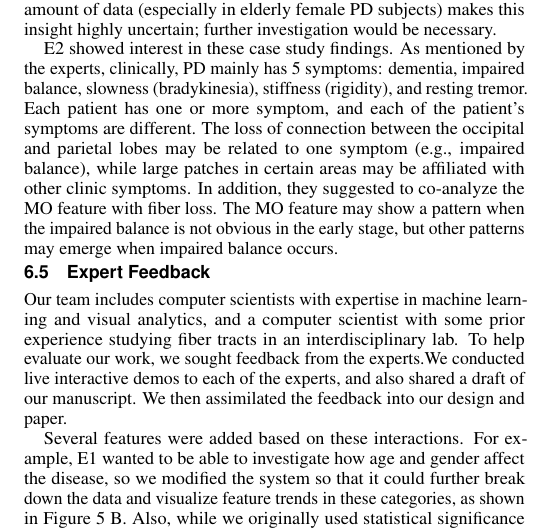
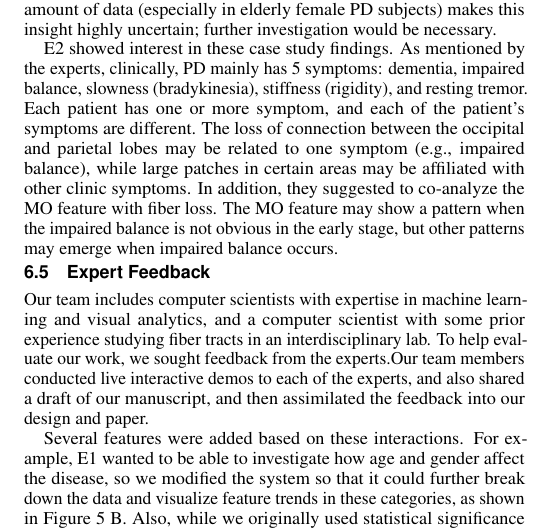
Before and after one commit to ChaoqingXu/BrainFiberAnalysis-TVCG-, a LaTeX document (archive/00_main_vis.tex, which reads 05_casestudy.tex): part of one column of page 11 of 15, cut so that both start at the same text. Compiled offline with pdfLaTeX.

Commit message:
Updates from Overleaf

```diff
--- a/05_casestudy.tex
+++ b/05_casestudy.tex
@@ -362,7 +362,7 @@ the MO feature with fiber loss. The MO feature may show a pattern when the impai
 \noindent Our team includes computer scientists with expertise in machine learning and visual analytics, and a computer scientist with some prior experience studying fiber tracts in an interdisciplinary lab. To help evaluate our work, we sought feedback from the experts.%2 domain experts (E4 and E5). , each with unique perspectives and backgrounds in neuroscience. The first (E1) is a neuroscientist with expertise in statistical analysis, tractography, and neurodenerative disease. The second (E2) is a neurologist at a children's hospital specializing in diagnosis and treatment of congenital nervous system malformations, and voxel-based morphometry (VBM) analysis of Huntington's disease.
 %various congenital nervous system malformations, as well as brain trauma, tumors, and Huntington's disease.
 %congenital nervous system malformations such as hydrocephalus, arachnoid cyst, tethered spinal chord, brain trauma, brain tumors, and Huntington's disease (a type of neurodenerative disease).
-We conducted live interactive demos to each of the experts, and also shared a draft of our manuscript. We then assimilated the feedback into our design and paper.
+Our team members conducted live interactive demos to each of the experts, and also shared a draft of our manuscript, and then assimilated the feedback into our design and paper.
 
 Several features were added based on these interactions. For example, E1 wanted to be able to investigate how age and gender affect the disease, so we modified the system so that it could further break down the data and visualize feature trends in these categories, as shown in Figure~\ref{fig:infovis} B. Also, while we originally used statistical significance testing as a feature ranking method, we changed our design to use Random Forest importance scores, as discussed in Section~\ref{sec:feature-sel}. Besides the advantages discussed already, part of the motivation for this is that significance testing can be easily misused and should be done under very careful experimental settings. The scores from Random Forest that we use, on the other hand, are not to be interpreted as anything more than a relative score that can be used for prioritized qualitative analysis, while the evidence of their relevance to the disease comes from the resulting performance of the classifier. However, one of the experts (E3) said they would still like to see \textit{p} values alongside the comparison of the distributions for added context. In the expert's field, the \textit{t-test} is commonly used, however it depends on the assumption of normality, which is not guaranteed to hold for all of the features in our data. Therefore, we instead chose to use the Mann-Whitney \textit{U-test}, which is a non-parametric statistical significance test that doesn't rely on the assumption of normality. According to the experts requests, the resulting \textit{p} values are shown for added context, however we emphasize the importance that the users interpret them carefully. Another issue that some of the experts had, was that they were distracted by the classification performance charts, which didn't need to be always visible. Therefore, we made these charts collapsible. Besides informing our design, E4 and E5 offered some big picture thoughts.
 
```
